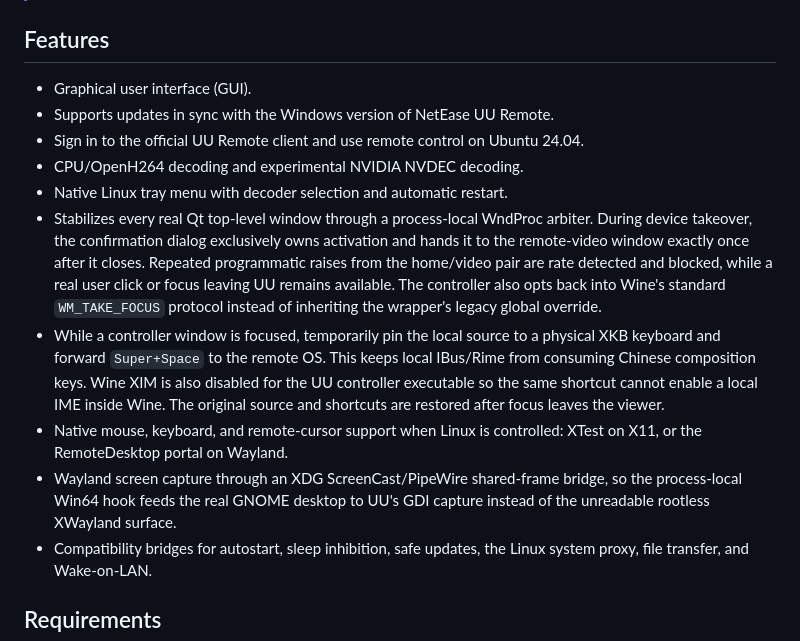
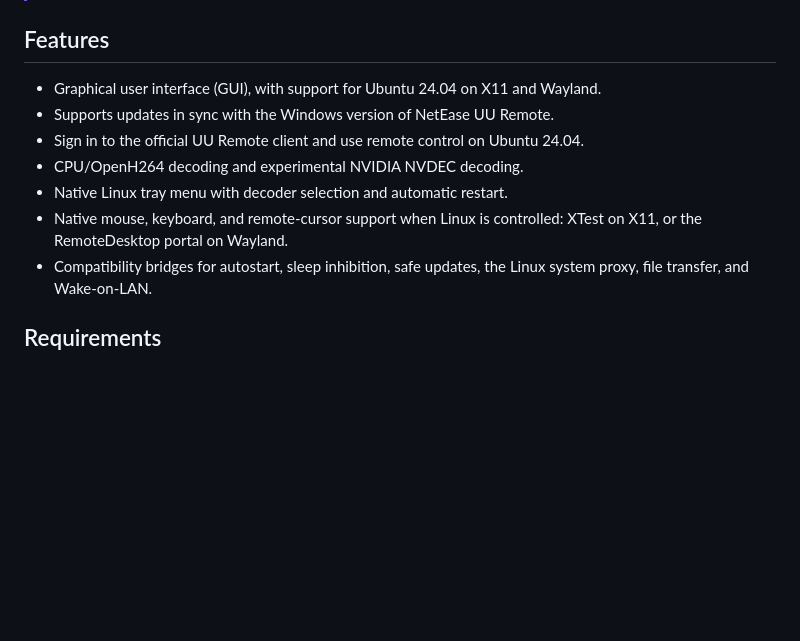
Before and after one commit to GuoWQ222/uu-remote-for-linux, a Markdown page: README.md, the part around the change. GitHub-like rendering; blank space fills up the shorter version.

```diff
--- a/README.md
+++ b/README.md
@@ -9,30 +9,13 @@
 
 ## Features
 
-- Graphical user interface (GUI).
+- Graphical user interface (GUI), with support for Ubuntu 24.04 on X11 and Wayland.
 - Supports updates in sync with the Windows version of NetEase UU Remote.
 - Sign in to the official UU Remote client and use remote control on Ubuntu 24.04.
 - CPU/OpenH264 decoding and experimental NVIDIA NVDEC decoding.
 - Native Linux tray menu with decoder selection and automatic restart.
-- Stabilizes every real Qt top-level window through a process-local WndProc
-  arbiter. During device takeover, the confirmation dialog exclusively owns
-  activation and hands it to the remote-video window exactly once after it
-  closes. Repeated programmatic raises from the home/video pair are rate
-  detected and blocked, while a real user click or focus leaving UU remains
-  available. The controller also opts back into Wine's standard
-  `WM_TAKE_FOCUS` protocol instead of inheriting the wrapper's legacy global
-  override.
-- While a controller window is focused, temporarily pin the local source to a
-  physical XKB keyboard and forward `Super+Space` to the remote OS. This keeps
-  local IBus/Rime from consuming Chinese composition keys. Wine XIM is also
-  disabled for the UU controller executable so the same shortcut cannot enable
-  a local IME inside Wine. The original source and shortcuts are restored after
-  focus leaves the viewer.
 - Native mouse, keyboard, and remote-cursor support when Linux is controlled:
   XTest on X11, or the RemoteDesktop portal on Wayland.
-- Wayland screen capture through an XDG ScreenCast/PipeWire shared-frame
-  bridge, so the process-local Win64 hook feeds the real GNOME desktop to UU's
-  GDI capture instead of the unreadable rootless XWayland surface.
 - Compatibility bridges for autostart, sleep inhibition, safe updates, the
   Linux system proxy, file transfer, and Wake-on-LAN.
 
```
Also changed, not shown: README.zh-CN.md (+1 -13 lines).
